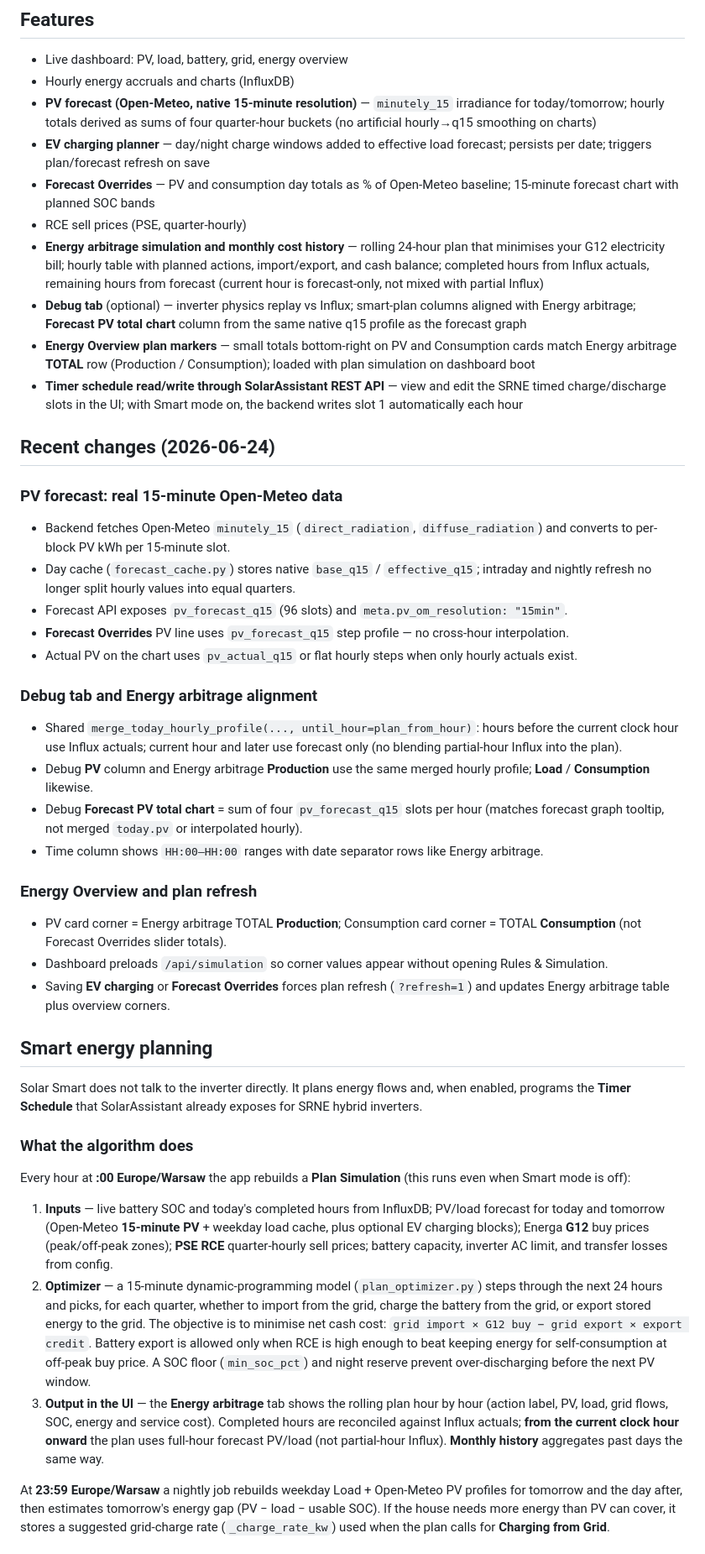
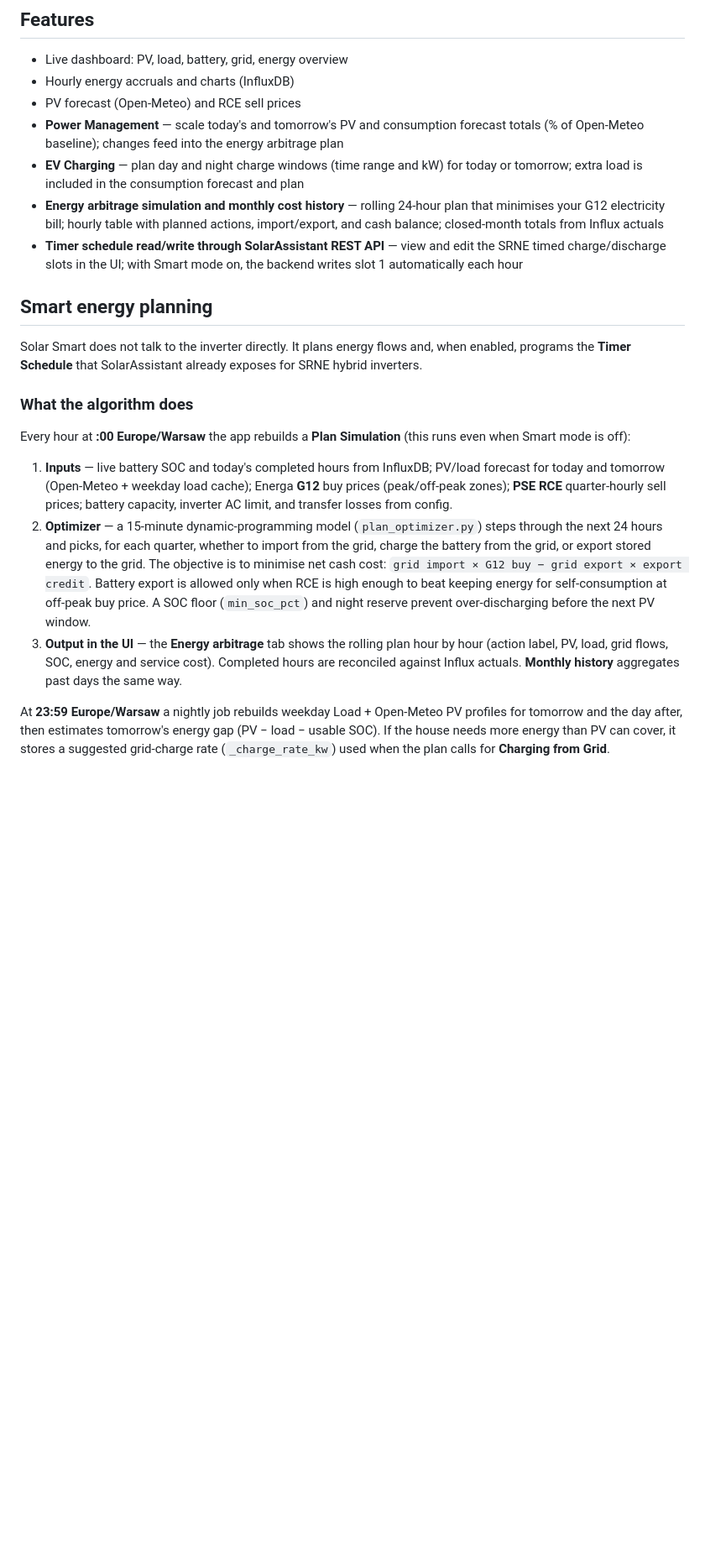
Before and after one commit to shaman1307/solar-assistant, a Markdown page: README.md, the part around the change. Shown at 84% size. GitHub-like rendering; blank space fills up the shorter version.

Commit message:
Streamline README and document Power Management and EV Charging.
Remove changelog-style sections and keep feature bullets concise; add Power Management and EV Charging under Features.

Co-authored-by: Cursor <cursoragent@cursor.com>

```diff
--- a/README.md
+++ b/README.md
@@ -10,37 +10,11 @@ Tested with **SRNE 3-phase** hybrid inverter and Energa **G12** tariff (Poland).
 
 - Live dashboard: PV, load, battery, grid, energy overview
 - Hourly energy accruals and charts (InfluxDB)
-- **PV forecast (Open-Meteo, native 15-minute resolution)** — `minutely_15` irradiance for today/tomorrow; hourly totals derived as sums of four quarter-hour buckets (no artificial hourly→q15 smoothing on charts)
-- **EV charging planner** — day/night charge windows added to effective load forecast; persists per date; triggers plan/forecast refresh on save
-- **Forecast Overrides** — PV and consumption day totals as % of Open-Meteo baseline; 15-minute forecast chart with planned SOC bands
-- RCE sell prices (PSE, quarter-hourly)
-- **Energy arbitrage simulation and monthly cost history** — rolling 24-hour plan that minimises your G12 electricity bill; hourly table with planned actions, import/export, and cash balance; completed hours from Influx actuals, remaining hours from forecast (current hour is forecast-only, not mixed with partial Influx)
-- **Debug tab** (optional) — inverter physics replay vs Influx; smart-plan columns aligned with Energy arbitrage; **Forecast PV total chart** column from the same native q15 profile as the forecast graph
-- **Energy Overview plan markers** — small totals bottom-right on PV and Consumption cards match Energy arbitrage **TOTAL** row (Production / Consumption); loaded with plan simulation on dashboard boot
+- PV forecast (Open-Meteo) and RCE sell prices
+- **Power Management** — scale today's and tomorrow's PV and consumption forecast totals (% of Open-Meteo baseline); changes feed into the energy arbitrage plan
+- **EV Charging** — plan day and night charge windows (time range and kW) for today or tomorrow; extra load is included in the consumption forecast and plan
+- **Energy arbitrage simulation and monthly cost history** — rolling 24-hour plan that minimises your G12 electricity bill; hourly table with planned actions, import/export, and cash balance; closed-month totals from Influx actuals
 - **Timer schedule read/write through SolarAssistant REST API** — view and edit the SRNE timed charge/discharge slots in the UI; with Smart mode on, the backend writes slot 1 automatically each hour
-
-## Recent changes (2026-06-24)
-
-### PV forecast: real 15-minute Open-Meteo data
-
-- Backend fetches Open-Meteo `minutely_15` (`direct_radiation`, `diffuse_radiation`) and converts to per-block PV kWh per 15-minute slot.
-- Day cache (`forecast_cache.py`) stores native `base_q15` / `effective_q15`; intraday and nightly refresh no longer split hourly values into equal quarters.
-- Forecast API exposes `pv_forecast_q15` (96 slots) and `meta.pv_om_resolution: "15min"`.
-- **Forecast Overrides** PV line uses `pv_forecast_q15` step profile — no cross-hour interpolation.
-- Actual PV on the chart uses `pv_actual_q15` or flat hourly steps when only hourly actuals exist.
-
-### Debug tab and Energy arbitrage alignment
-
-- Shared `merge_today_hourly_profile(..., until_hour=plan_from_hour)`: hours before the current clock hour use Influx actuals; current hour and later use forecast only (no blending partial-hour Influx into the plan).
-- Debug **PV** column and Energy arbitrage **Production** use the same merged hourly profile; **Load** / **Consumption** likewise.
-- Debug **Forecast PV total chart** = sum of four `pv_forecast_q15` slots per hour (matches forecast graph tooltip, not merged `today.pv` or interpolated hourly).
-- Time column shows `HH:00–HH:00` ranges with date separator rows like Energy arbitrage.
-
-### Energy Overview and plan refresh
-
-- PV card corner = Energy arbitrage TOTAL **Production**; Consumption card corner = TOTAL **Consumption** (not Forecast Overrides slider totals).
-- Dashboard preloads `/api/simulation` so corner values appear without opening Rules & Simulation.
-- Saving **EV charging** or **Forecast Overrides** forces plan refresh (`?refresh=1`) and updates Energy arbitrage table plus overview corners.
 
 ## Smart energy planning
 
@@ -50,9 +24,9 @@ Solar Smart does not talk to the inverter directly. It plans energy flows and, w
 
 Every hour at **:00 Europe/Warsaw** the app rebuilds a **Plan Simulation** (this runs even when Smart mode is off):
 
-1. **Inputs** — live battery SOC and today's completed hours from InfluxDB; PV/load forecast for today and tomorrow (Open-Meteo **15-minute PV** + weekday load cache, plus optional EV charging blocks); Energa **G12** buy prices (peak/off-peak zones); **PSE RCE** quarter-hourly sell prices; battery capacity, inverter AC limit, and transfer losses from config.
+1. **Inputs** — live battery SOC and today's completed hours from InfluxDB; PV/load forecast for today and tomorrow (Open-Meteo + weekday load cache); Energa **G12** buy prices (peak/off-peak zones); **PSE RCE** quarter-hourly sell prices; battery capacity, inverter AC limit, and transfer losses from config.
 2. **Optimizer** — a 15-minute dynamic-programming model (`plan_optimizer.py`) steps through the next 24 hours and picks, for each quarter, whether to import from the grid, charge the battery from the grid, or export stored energy to the grid. The objective is to minimise net cash cost: `grid import × G12 buy − grid export × export credit`. Battery export is allowed only when RCE is high enough to beat keeping energy for self-consumption at off-peak buy price. A SOC floor (`min_soc_pct`) and night reserve prevent over-discharging before the next PV window.
-3. **Output in the UI** — the **Energy arbitrage** tab shows the rolling plan hour by hour (action label, PV, load, grid flows, SOC, energy and service cost). Completed hours are reconciled against Influx actuals; **from the current clock hour onward** the plan uses full-hour forecast PV/load (not partial-hour Influx). **Monthly history** aggregates past days the same way.
+3. **Output in the UI** — the **Energy arbitrage** tab shows the rolling plan hour by hour (action label, PV, load, grid flows, SOC, energy and service cost). Completed hours are reconciled against Influx actuals. **Monthly history** aggregates past days the same way.
 
 At **23:59 Europe/Warsaw** a nightly job rebuilds weekday Load + Open-Meteo PV profiles for tomorrow and the day after, then estimates tomorrow's energy gap (PV − load − usable SOC). If the house needs more energy than PV can cover, it stores a suggested grid-charge rate (`_charge_rate_kw`) used when the plan calls for **Charging from Grid**.
 
```
